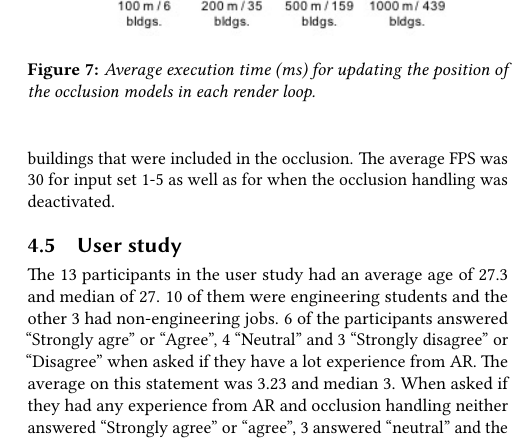
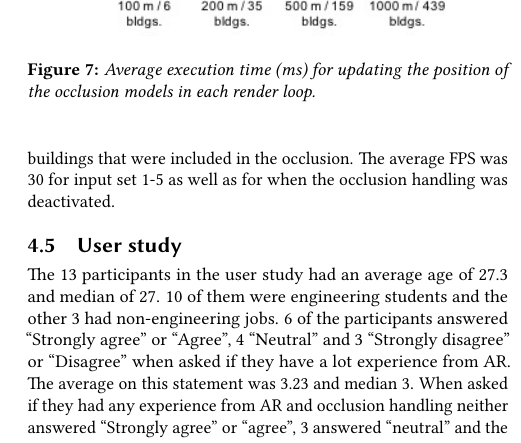
Before and after one commit to johankasperi/master-thesis, a LaTeX thesis (master_thesis_johan_kasperi.tex, which reads body.tex): part of one column of page 7 of 11, cut so that both start at the same text. Compiled offline with pdfLaTeX.

Commit message:
corrections

```diff
--- a/body.tex
+++ b/body.tex
@@ -210,7 +210,7 @@ The last performance test conducted were the FPS analysis. This test were also m
 
 \subsection{User study}
 
-The 13 participants in the user study had an average age of 27.3 and median of 27. 10 of them were engineering students and the other 3 had non-engineering jobs. 6 of the participants answered ``Strongly agre'' or ``Agree'', 4 ``Neutral'' and 3 ``Strongly disagree'' or ``Disagree'' when asked if they have a lot experience from AR. The average on this statement was 3.23 and median 3. When asked if they had any experience from AR and occlusion handling neither answered ``Strongly agree'' or ``agree'', 3 answered ``neutral'' and the rest answered ``Strongly disagree'' or ``Disagree''. This statement got an average of 2.38 and median of 2. The participants were then asked about their previous knowledge about the future building visualized in the prototype, and its placement in Stockholm. 3 participants agreed that they had knowledge about the position of this building but the majority strongly disagreed to this statement. The average on this statement was 2.15 and median 2.
+The 13 participants in the user study had an average age of 27.3 and median of 27. 10 of them were engineering students and the other 3 had non-engineering jobs. 6 of the participants answered ``Strongly agree'' or ``Agree'', 4 ``Neutral'' and 3 ``Strongly disagree'' or ``Disagree'' when asked if they have a lot experience from AR. The average on this statement was 3.23 and median 3. When asked if they had any experience from AR and occlusion handling neither answered ``Strongly agree'' or ``agree'', 3 answered ``neutral'' and the rest answered ``Strongly disagree'' or ``Disagree''. This statement got an average of 2.38 and median of 2. The participants were then asked about their previous knowledge about the future building visualized in the prototype, and its placement in Stockholm. 3 participants agreed that they had knowledge about the position of this building but the majority strongly disagreed to this statement. The average on this statement was 2.15 and median 2.
 
 The participants were then given a statement about the prototype in general, not focusing on the occlusion handling function. On the statement ``My general impression of the prototype was good'' 10 of the participants answered ``Strongly agree'' or ``Agree'', 2 answered ``Neutral'' and 1 ``Disagree''. This resulted in an average of 3.85 and median of 4.
 
```
Also changed, not shown: master_thesis_johan_kasperi.pdf.
